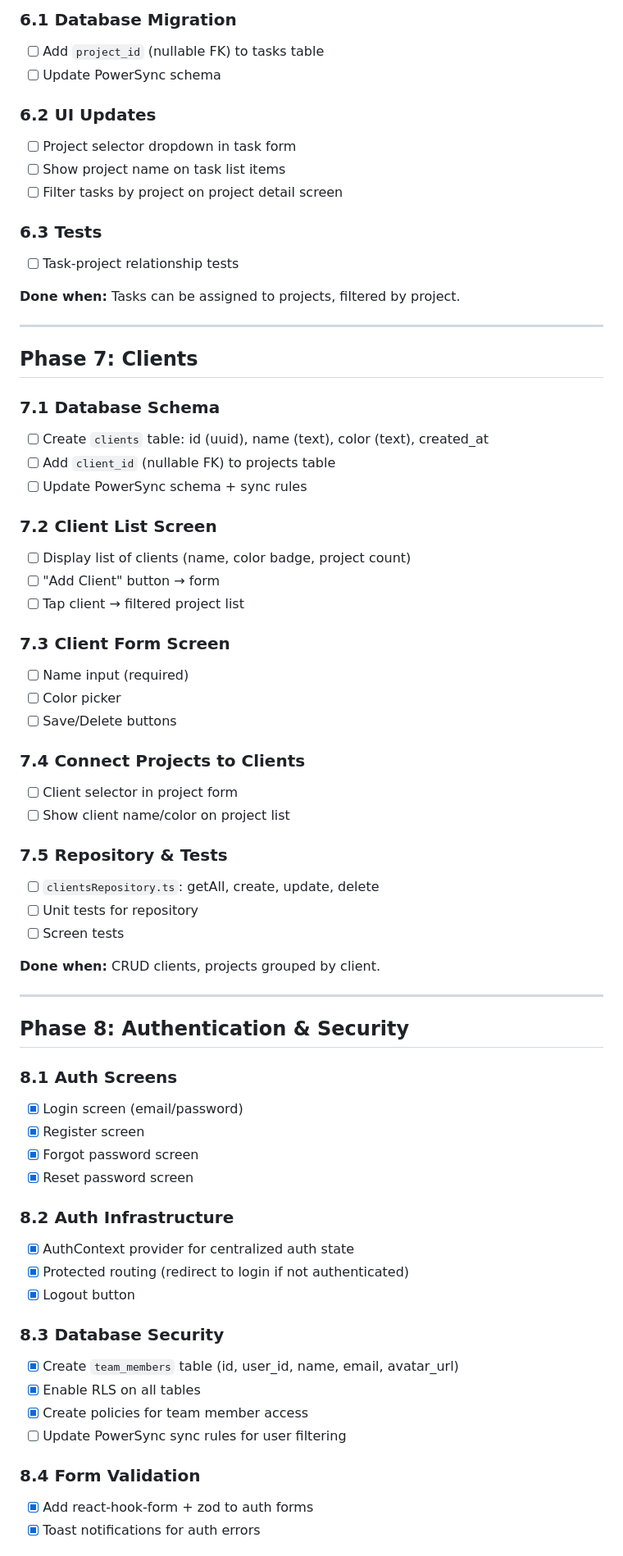
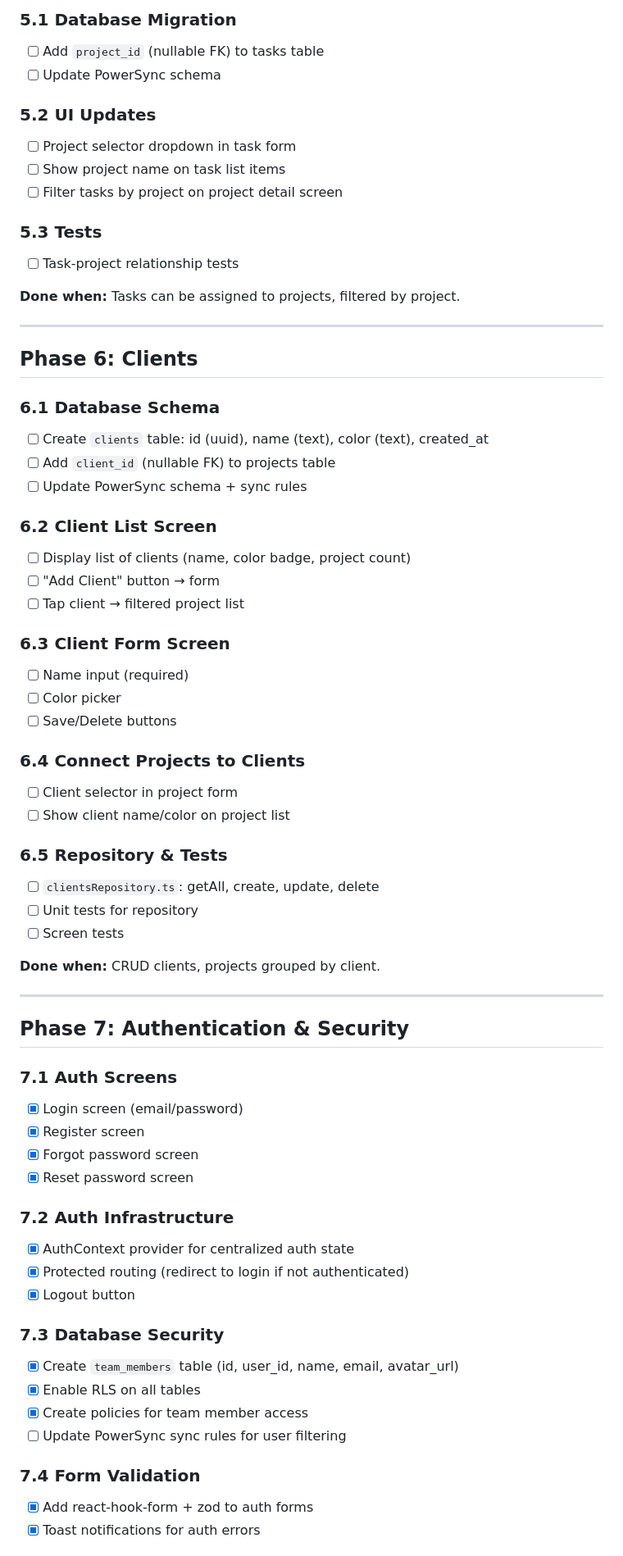
Before and after one commit to siraj-samsudeen/taskflow, a Markdown page: todo-app-spec.md, the part around one of its changes. Shown at 82% size. GitHub-like rendering.

```diff
--- a/todo-app-spec.md
+++ b/todo-app-spec.md
@@ -152,42 +122,42 @@ A cross-platform todo/project management app for a 2-person dev team to manage t
 
-### 6.1 Database Migration
+### 5.1 Database Migration
 - [ ] Add `project_id` (nullable FK) to tasks table
 - [ ] Update PowerSync schema
 
-### 6.2 UI Updates
+### 5.2 UI Updates
 - [ ] Project selector dropdown in task form
 - [ ] Show project name on task list items
 - [ ] Filter tasks by project on project detail screen
 
-### 6.3 Tests
+### 5.3 Tests
 - [ ] Task-project relationship tests
 
 **Done when:** Tasks can be assigned to projects, filtered by project.
 
 ---
 
-## Phase 7: Clients
+## Phase 6: Clients
 
-### 7.1 Database Schema
+### 6.1 Database Schema
 - [ ] Create `clients` table: id (uuid), name (text), color (text), created_at
 - [ ] Add `client_id` (nullable FK) to projects table
 - [ ] Update PowerSync schema + sync rules
 
-### 7.2 Client List Screen
+### 6.2 Client List Screen
 - [ ] Display list of clients (name, color badge, project count)
 - [ ] "Add Client" button → form
 - [ ] Tap client → filtered project list
 
-### 7.3 Client Form Screen
+### 6.3 Client Form Screen
 - [ ] Name input (required)
 - [ ] Color picker
 - [ ] Save/Delete buttons
 
-### 7.4 Connect Projects to Clients
+### 6.4 Connect Projects to Clients
 - [ ] Client selector in project form
 - [ ] Show client name/color on project list
 
-### 7.5 Repository & Tests
+### 6.5 Repository & Tests
 - [ ] `clientsRepository.ts`: getAll, create, update, delete
 - [ ] Unit tests for repository
 - [ ] Screen tests
@@ -196,26 +166,26 @@ A cross-platform todo/project management app for a 2-person dev team to manage t
 
 ---
 
-## Phase 8: Authentication & Security
+## Phase 7: Authentication & Security
 
-### 8.1 Auth Screens
+### 7.1 Auth Screens
 - [x] Login screen (email/password)
 - [x] Register screen
 - [x] Forgot password screen
 - [x] Reset password screen
 
-### 8.2 Auth Infrastructure
+### 7.2 Auth Infrastructure
 - [x] AuthContext provider for centralized auth state
 - [x] Protected routing (redirect to login if not authenticated)
 - [x] Logout button
 
-### 8.3 Database Security
+### 7.3 Database Security
 - [x] Create `team_members` table (id, user_id, name, email, avatar_url)
 - [x] Enable RLS on all tables
 - [x] Create policies for team member access
 - [ ] Update PowerSync sync rules for user filtering
 
-### 8.4 Form Validation
+### 7.4 Form Validation
 - [x] Add react-hook-form + zod to auth forms
 - [x] Toast notifications for auth errors
 
```
Also changed, not shown: other parts of todo-app-spec.md (+43 -73 lines).
